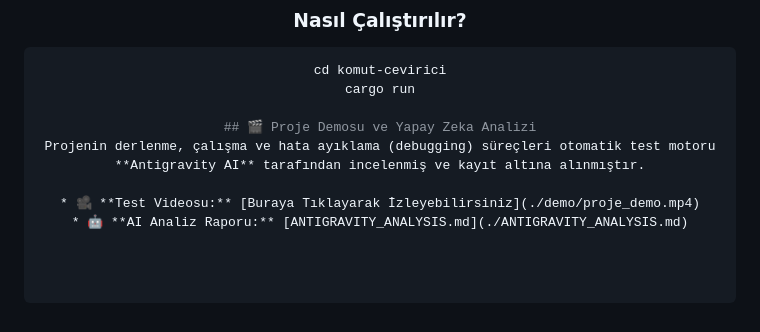
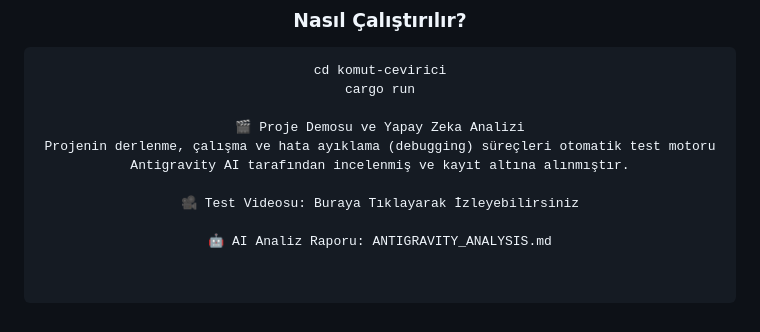
Before and after one commit to blmezel/Vaultwarden-Reverse-Engineering-Analysis, a Markdown page: README.md, the part around the change. Rendered like a GitHub page.

```diff
--- a/README.md
+++ b/README.md
@@ -100,8 +100,9 @@ Vaultwarden gibi derlenmiş (compiled) ve yüksek güvenlikli sistemlerin çekir
 cd komut-cevirici
 cargo run
 
-## 🎬 Proje Demosu ve Yapay Zeka Analizi
-Projenin derlenme, çalışma ve hata ayıklama (debugging) süreçleri otomatik test motoru **Antigravity AI** tarafından incelenmiş ve kayıt altına alınmıştır.
+🎬 Proje Demosu ve Yapay Zeka Analizi
+Projenin derlenme, çalışma ve hata ayıklama (debugging) süreçleri otomatik test motoru Antigravity AI tarafından incelenmiş ve kayıt altına alınmıştır.
 
-* 🎥 **Test Videosu:** [Buraya Tıklayarak İzleyebilirsiniz](./demo/proje_demo.mp4)
-* 🤖 **AI Analiz Raporu:** [ANTIGRAVITY_ANALYSIS.md](./ANTIGRAVITY_ANALYSIS.md)
+🎥 Test Videosu: Buraya Tıklayarak İzleyebilirsiniz
+
+🤖 AI Analiz Raporu: ANTIGRAVITY_ANALYSIS.md
```
